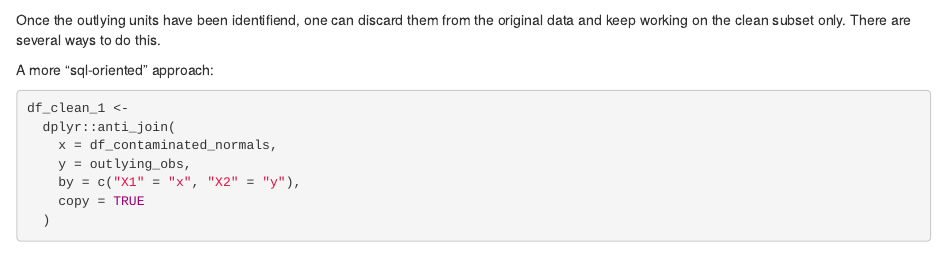
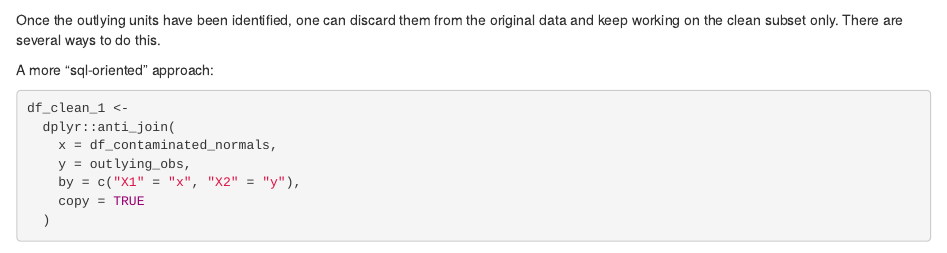
Before and after one commit to EricaManf/lab_nonparametricstatistics, an R Markdown document (Block I - Nonparametric data exploration/NPS-lab01_depth_measures.Rmd): the page in a window 1100 px wide, from 6090 px down. Rendered offline with R 4.5, knitr and Pandoc, with nearby package versions; some code elsewhere in the file could not run offline.

Commit message:
fixed typo

````diff
--- a/Block I - Nonparametric data exploration/NPS-lab01_depth_measures.Rmd
+++ b/Block I - Nonparametric data exploration/NPS-lab01_depth_measures.Rmd
@@ -276,7 +276,7 @@ bagplot_cont_normals <- bagplot(df_contaminated_normals)
 outlying_obs <- bagplot_cont_normals$pxy.outlier
 ```
 
-Once the outlying units have been identifiend, one can discard them from
+Once the outlying units have been identified, one can discard them from
 the original data and keep working on the clean subset only. There are
 several ways to do this.
 
````
